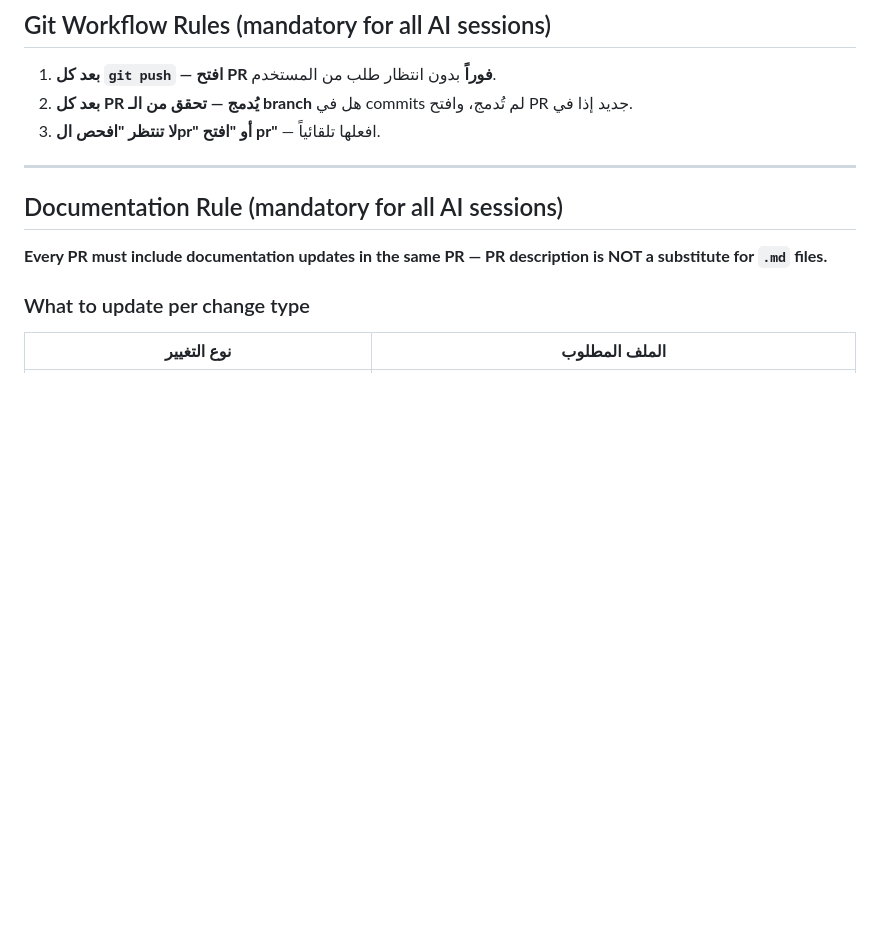
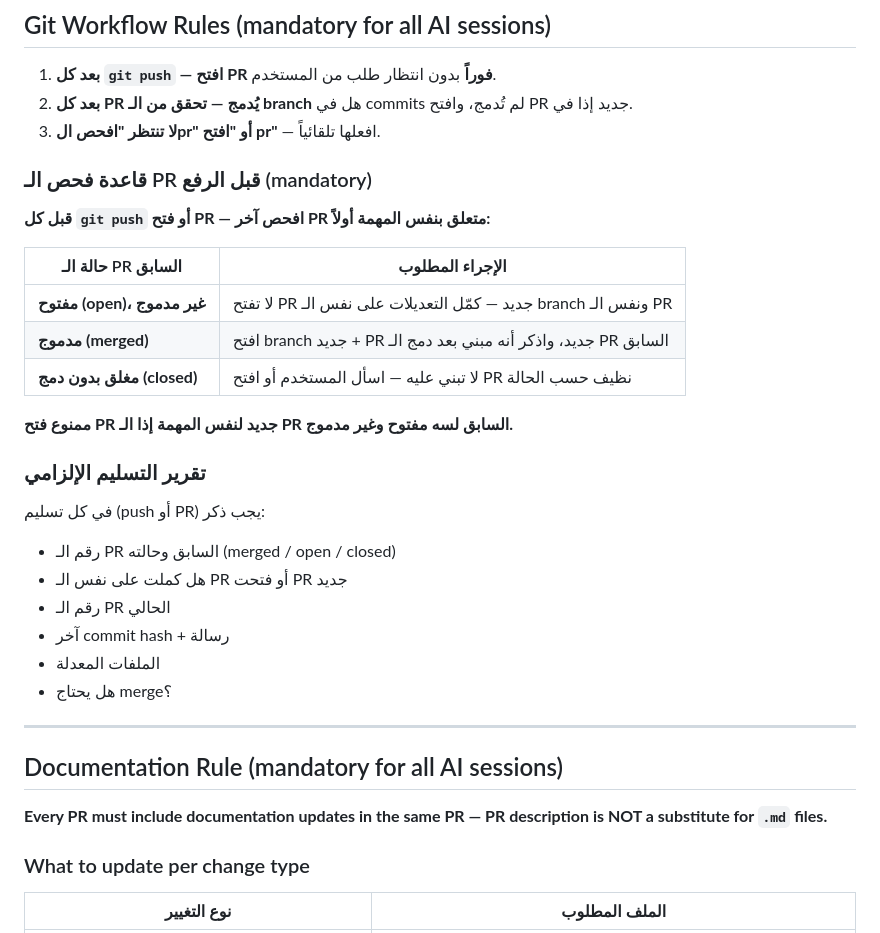
Before and after one commit to aboodwaheeb91-cmd/tawasalna, a Markdown page: CLAUDE.md, the part around the change. GitHub-like rendering; blank space fills up the shorter version.

Commit message:
docs(claude): add PR pre-check rule and delivery report format
Mandatory rule: always check the previous related PR before pushing —
continue on same PR if open, open new PR only if merged.

Co-Authored-By: Claude Sonnet 4.6 <noreply@anthropic.com>
Claude-Session: https://claude.ai/code/session_01QJZU6P6RrDjygpopsHiXVx

```diff
--- a/CLAUDE.md
+++ b/CLAUDE.md
@@ -365,6 +365,28 @@ web: uvicorn server:app --host 0.0.0.0 --port $PORT
 2. **بعد كل PR يُدمج — تحقق من الـ branch** هل في commits لم تُدمج، وافتح PR جديد إذا في.
 3. **لا تنتظر "افحص الpr" أو "افتح pr"** — افعلها تلقائياً.
 
+### قاعدة فحص الـ PR قبل الرفع (mandatory)
+
+**قبل كل `git push` أو فتح PR — افحص آخر PR متعلق بنفس المهمة أولاً:**
+
+| حالة الـ PR السابق | الإجراء المطلوب |
+|--------------------|----------------|
+| **مفتوح (open)، غير مدموج** | لا تفتح PR جديد — كمّل التعديلات على نفس الـ branch ونفس الـ PR |
+| **مدموج (merged)** | افتح branch جديد + PR جديد، واذكر أنه مبني بعد دمج الـ PR السابق |
+| **مغلق بدون دمج (closed)** | لا تبني عليه — اسأل المستخدم أو افتح PR نظيف حسب الحالة |
+
+**ممنوع فتح PR جديد لنفس المهمة إذا الـ PR السابق لسه مفتوح وغير مدموج.**
+
+### تقرير التسليم الإلزامي
+
+في كل تسليم (push أو PR) يجب ذكر:
+- رقم الـ PR السابق وحالته (merged / open / closed)
+- هل كملت على نفس الـ PR أو فتحت PR جديد
+- رقم الـ PR الحالي
+- آخر commit hash + رسالة
+- الملفات المعدلة
+- هل يحتاج merge؟
+
 ---
 
 ## Documentation Rule (mandatory for all AI sessions)
```
